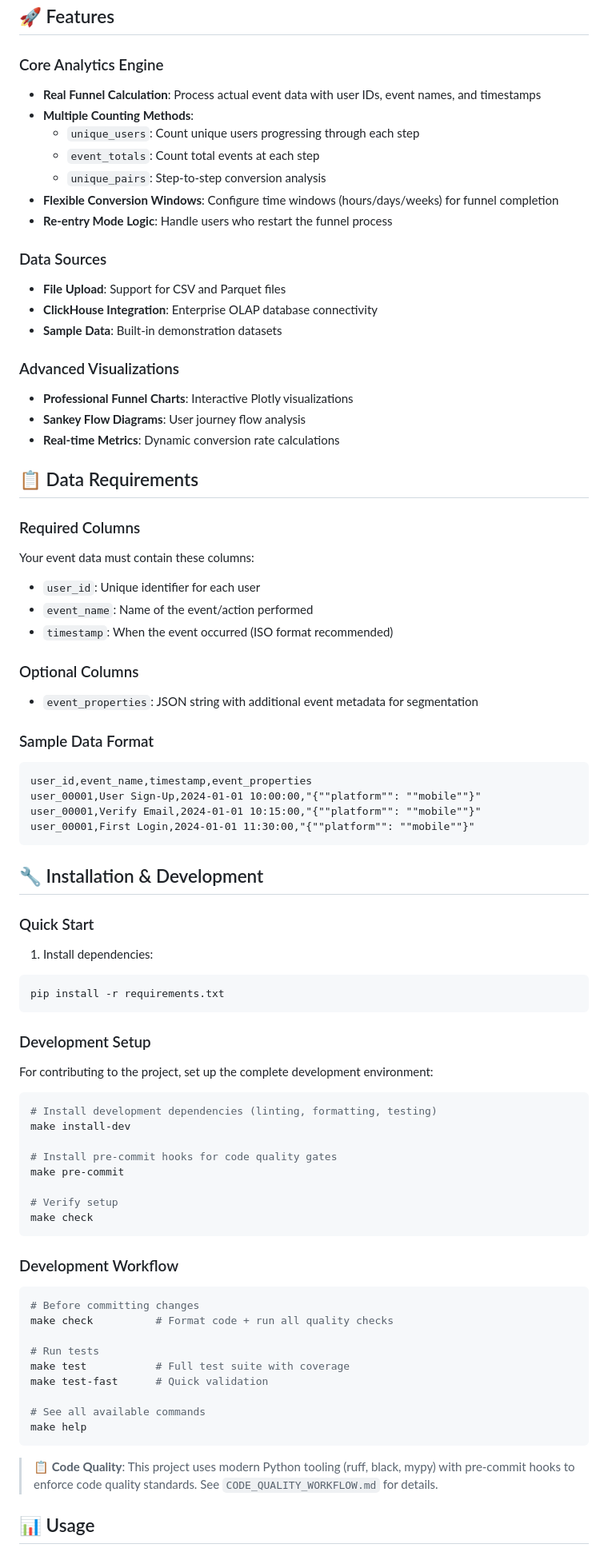
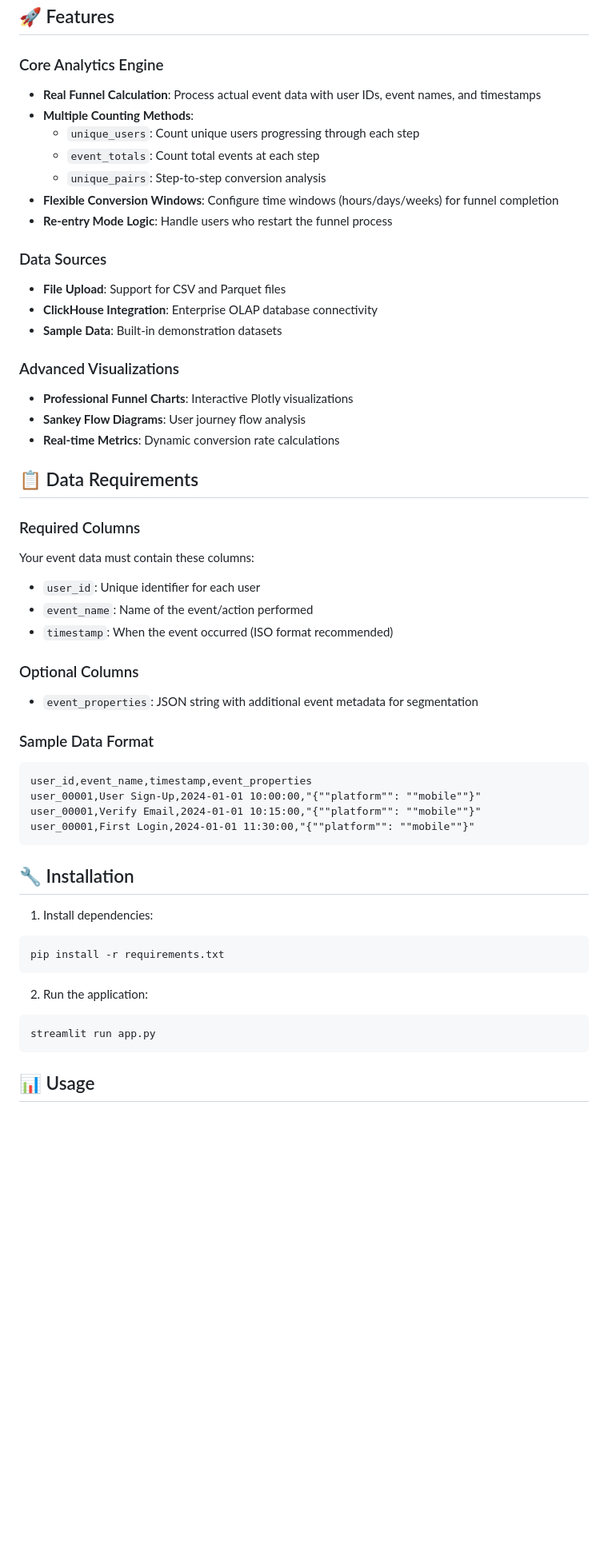
Before and after one commit to VaitaR/analytics-platform, a Markdown page: README.md, the part around one of its changes. Shown at 80% size. Rendered like a GitHub page; blank space fills up the shorter version.

````diff
--- a/README.md
+++ b/README.md
@@ -5,6 +5,7 @@ An enterprise-grade funnel analytics platform built with Streamlit, featuring re
 ## 🚀 Features
 
 ### Core Analytics Engine
+
 - **Real Funnel Calculation**: Process actual event data with user IDs, event names, and timestamps
 - **Multiple Counting Methods**:
   - `unique_users`: Count unique users progressing through each step
@@ -14,11 +15,13 @@ An enterprise-grade funnel analytics platform built with Streamlit, featuring re
 - **Re-entry Mode Logic**: Handle users who restart the funnel process
 
 ### Data Sources
+
 - **File Upload**: Support for CSV and Parquet files
 - **ClickHouse Integration**: Enterprise OLAP database connectivity
 - **Sample Data**: Built-in demonstration datasets
 
 ### Advanced Visualizations
+
 - **Professional Funnel Charts**: Interactive Plotly visualizations
 - **Sankey Flow Diagrams**: User journey flow analysis
 - **Real-time Metrics**: Dynamic conversion rate calculations
@@ -26,15 +29,19 @@ An enterprise-grade funnel analytics platform built with Streamlit, featuring re
 ## 📋 Data Requirements
 
 ### Required Columns
+
 Your event data must contain these columns:
+
 - `user_id`: Unique identifier for each user
 - `event_name`: Name of the event/action performed
 - `timestamp`: When the event occurred (ISO format recommended)
 
 ### Optional Columns
+
 - `event_properties`: JSON string with additional event metadata for segmentation
 
 ### Sample Data Format
+
 ```csv
 user_id,event_name,timestamp,event_properties
 user_00001,User Sign-Up,2024-01-01 10:00:00,"{""platform"": ""mobile""}"
@@ -42,42 +49,19 @@ user_00001,Verify Email,2024-01-01 10:15:00,"{""platform"": ""mobile""}"
 user_00001,First Login,2024-01-01 11:30:00,"{""platform"": ""mobile""}"
 ```
 
-## 🔧 Installation & Development
+## 🔧 Installation
 
-### Quick Start
 1. Install dependencies:
+
 ```bash
 pip install -r requirements.txt
 ```
 
-### Development Setup
-For contributing to the project, set up the complete development environment:
+2. Run the application:
 
 ```bash
-# Install development dependencies (linting, formatting, testing)
-make install-dev
-
-# Install pre-commit hooks for code quality gates
-make pre-commit
-
-# Verify setup
-make check
+streamlit run app.py
 ```
-
-### Development Workflow
-```bash
-# Before committing changes
-make check          # Format code + run all quality checks
-
-# Run tests
-make test           # Full test suite with coverage
-make test-fast      # Quick validation
-
-# See all available commands
-make help
-```
-
-> 📋 **Code Quality**: This project uses modern Python tooling (ruff, black, mypy) with pre-commit hooks to enforce code quality standards. See `CODE_QUALITY_WORKFLOW.md` for details.
 
 ## 📊 Usage
 
````
Also changed, not shown: other parts of README.md (+15 -0 lines), CODE_QUALITY_WORKFLOW.md (deleted, +0 -212 lines).
